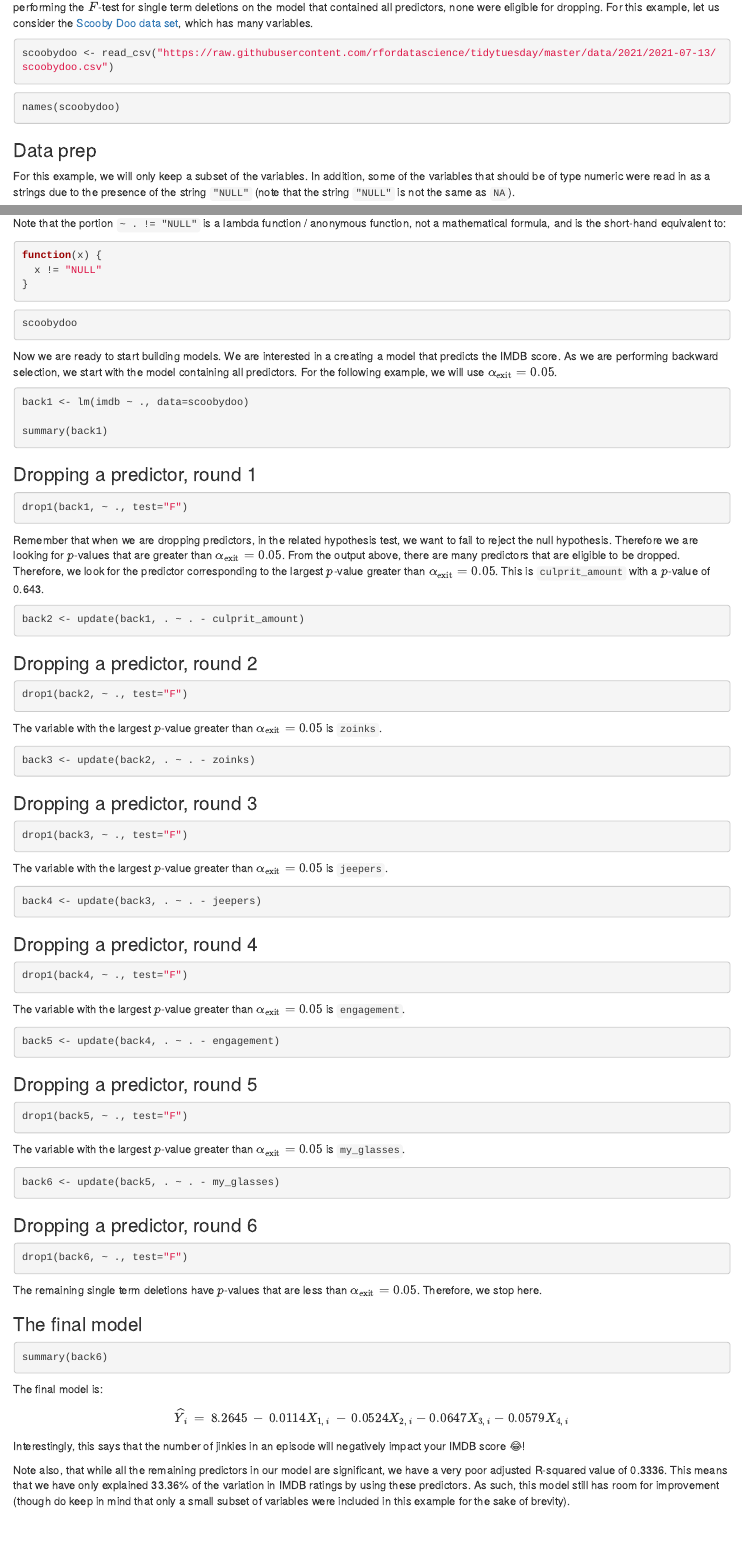
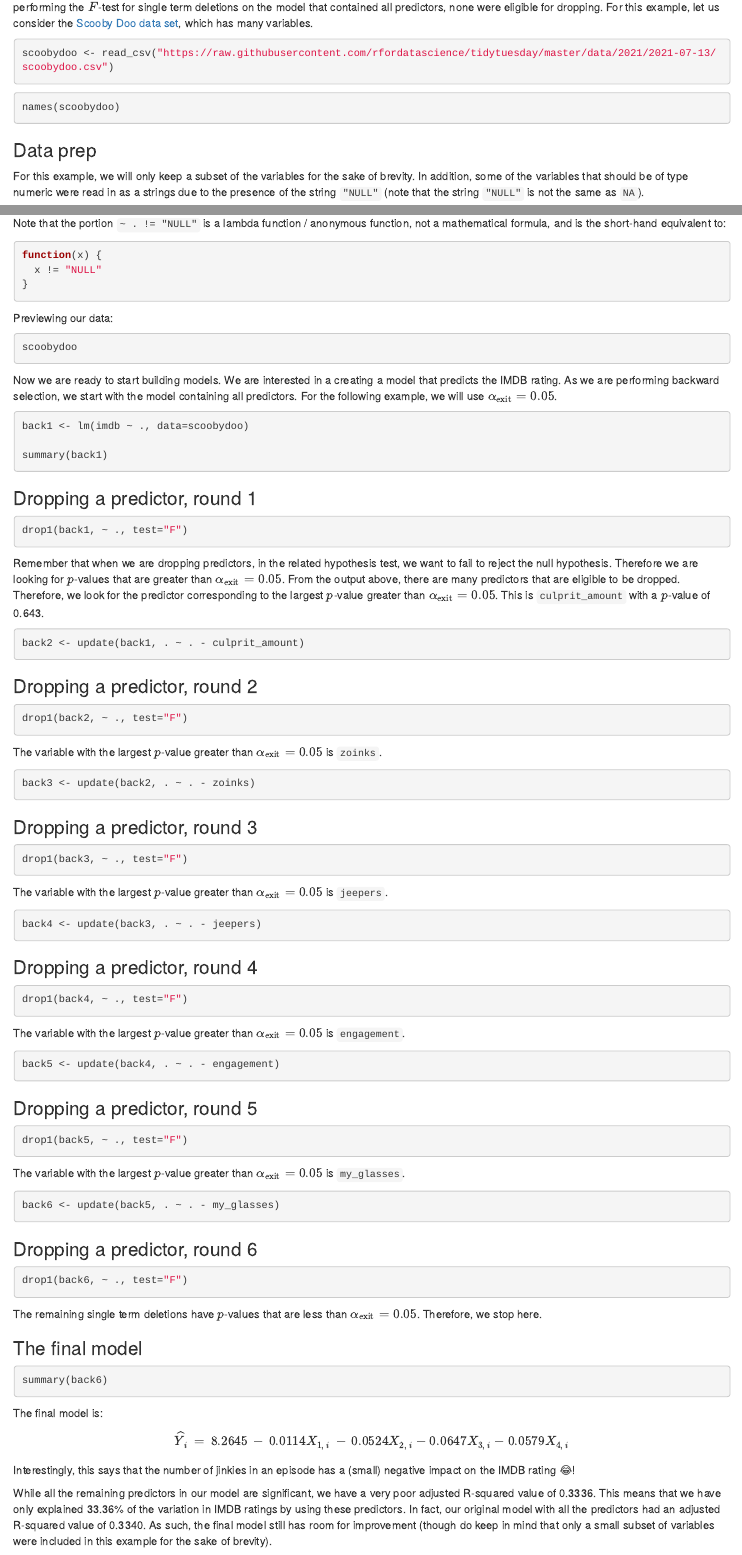
Before and after one commit to adamoshen/3553f21, an R Markdown document (04.Rmd): the page in a window 1100 px wide, from 7270 px down, and a second part further down, joined at a grey line. Rendered offline with R 4.5, knitr and Pandoc, with nearby package versions; the code chunks are not run, so their results and figures are left out; drawn as R Markdown's standard HTML page in place of the format the file asks for.

Commit message:
Rewording

````diff
--- a/04.Rmd
+++ b/04.Rmd
@@ -511,9 +511,9 @@ names(scoobydoo)
 
 ### Data prep
 
-For this example, we will only keep a subset of the variables. In addition, some of the variables
-that should be of type numeric were read in as a strings due to the presence of the string `"NULL"`
-(note that the string `"NULL"` is not the same as `NA`).
+For this example, we will only keep a subset of the variables for the sake of brevity. In addition,
+some of the variables that should be of type numeric were read in as a strings due to the presence
+of the string `"NULL"` (note that the string `"NULL"` is not the same as `NA`).
 
 ```{r}
 scoobydoo %>%
@@ -550,12 +550,14 @@ function(x) {
 }
 ```
 
-```{r}
+Previewing our data:
+
+```{r, R.options=list(width=500)}
 scoobydoo
 ```
 
 Now we are ready to start building models. We are interested in a creating a model that predicts
-the IMDB score. As we are performing backward selection, we start with the model containing all
+the IMDB rating. As we are performing backward selection, we start with the model containing all
 predictors. For the following example, we will use $\alpha_{\text{exit}} = 0.05$.
 
 ```{r}
@@ -654,11 +656,12 @@ The final model is:
 
 \[\widehat{Y}_{i} \,=\, 8.2645 \,-\, 0.0114X_{1,\,i} \,-\, 0.0524X_{2,\,i} - 0.0647X_{3,\,i} - 0.0579X_{4,\,i}\]
 
-Interestingly, this says that the number of jinkies in an episode will negatively impact your IMDB
-score &#x1F602;!
+Interestingly, this says that the number of jinkies in an episode has a (small) negative impact on
+the IMDB rating &#x1F602;!
 
-Note also, that while all the remaining predictors in our model are significant, we have a very
-poor adjusted R-squared value of 0.3336. This means that we have only explained 33.36% of the
-variation in IMDB ratings by using these predictors. As such, this model still has room for
-improvement (though do keep in mind that only a small subset of variables were included in
-this example for the sake of brevity).
+While all the remaining predictors in our model are significant, we have a very poor adjusted
+R-squared value of 0.3336. This means that we have only explained 33.36% of the variation in
+IMDB ratings by using these predictors. In fact, our original model with all the predictors had an
+adjusted R-squared value of 0.3340. As such, the final model still has room for improvement
+(though do keep in mind that only a small subset of variables were included in this example for the
+sake of brevity).
````
Also changed, not shown: docs/search.json, 1 other file.
